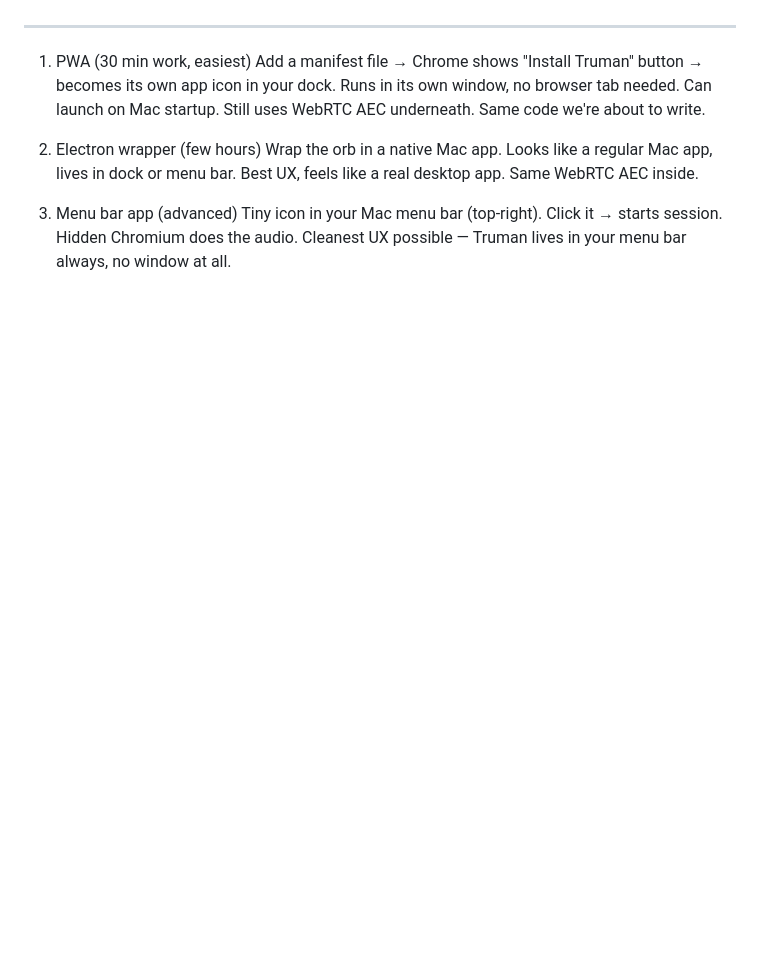
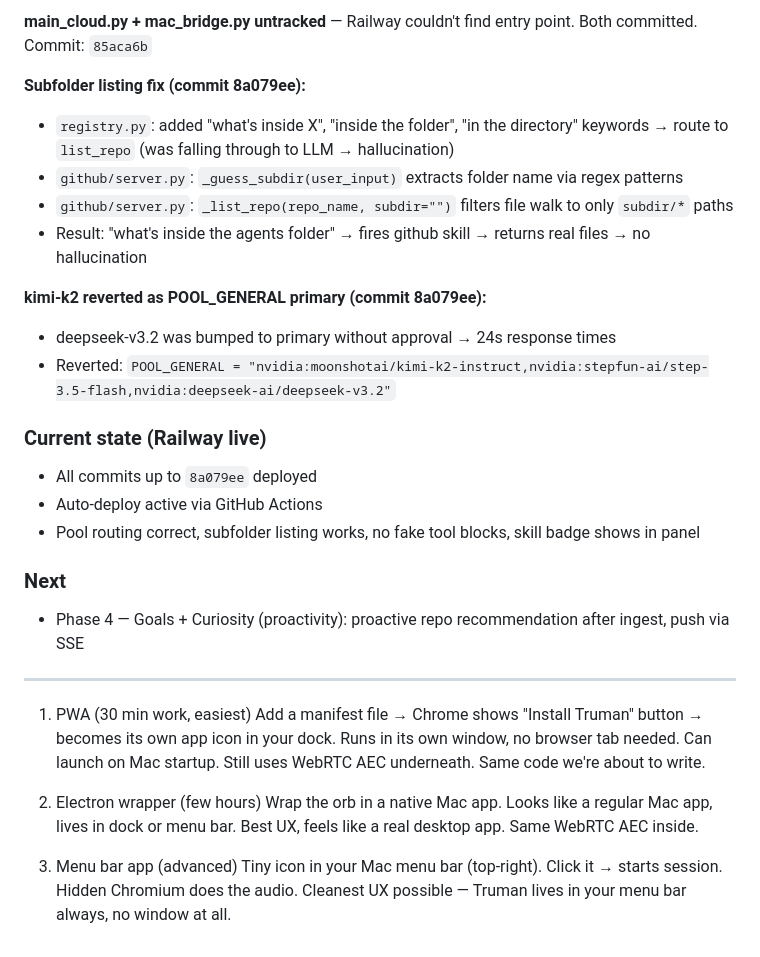
Before and after one commit to bhavya-analytics-ai/truman, a Markdown page: BUILD_LOG.md, the part around one of its changes. Rendered like a GitHub page; blank space fills up the shorter version.

```diff
--- a/BUILD_LOG.md
+++ b/BUILD_LOG.md
@@ -155,3 +180,22 @@
+**main_cloud.py + mac_bridge.py untracked** — Railway couldn't find entry point. Both committed. Commit: `85aca6b`
+
+**Subfolder listing fix (commit 8a079ee):**
+- `registry.py`: added "what's inside X", "inside the folder", "in the directory" keywords → route to `list_repo` (was falling through to LLM → hallucination)
+- `github/server.py`: `_guess_subdir(user_input)` extracts folder name via regex patterns
+- `github/server.py`: `_list_repo(repo_name, subdir="")` filters file walk to only `subdir/*` paths
+- Result: "what's inside the agents folder" → fires github skill → returns real files → no hallucination
+
+**kimi-k2 reverted as POOL_GENERAL primary (commit 8a079ee):**
+- deepseek-v3.2 was bumped to primary without approval → 24s response times
+- Reverted: `POOL_GENERAL = "nvidia:moonshotai/kimi-k2-instruct,nvidia:stepfun-ai/step-3.5-flash,nvidia:deepseek-ai/deepseek-v3.2"`
+
+### Current state (Railway live)
+- All commits up to `8a079ee` deployed
+- Auto-deploy active via GitHub Actions
+- Pool routing correct, subfolder listing works, no fake tool blocks, skill badge shows in panel
+
+### Next
+- Phase 4 — Goals + Curiosity (proactivity): proactive repo recommendation after ingest, push via SSE
 
 ---
 
```
Also changed, not shown: other parts of BUILD_LOG.md (+29 -4 lines).
